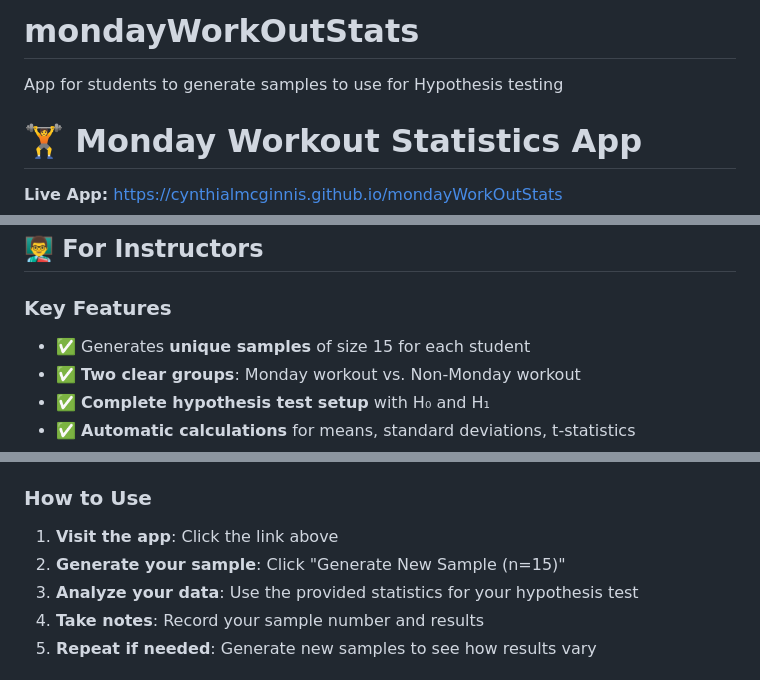
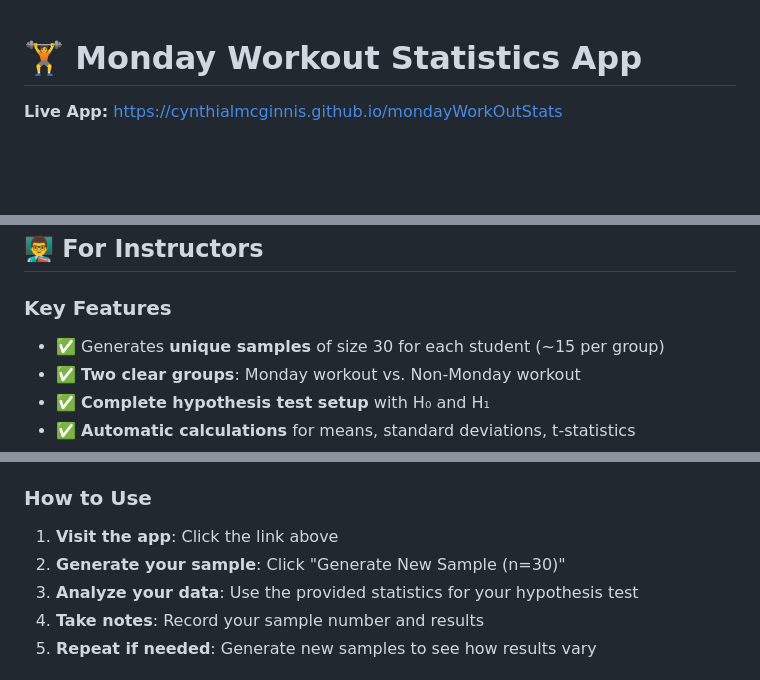
Before and after one commit to cynthialmcginnis/mondayWorkOutStats, a Markdown page: README.md, 3 parts joined by grey strips. Rendered like a GitHub page; blank space fills up the shorter version.

Commit message:
Update README.md
updated to reflect selected 30 data values

```diff
--- a/README.md
+++ b/README.md
@@ -1,5 +1,3 @@
-# mondayWorkOutStats
-App for students to generate samples to use for Hypothesis testing
 # 🏋️ Monday Workout Statistics App
 
 **Live App:** https://cynthialmcginnis.github.io/mondayWorkOutStats
@@ -43,7 +41,7 @@ Calories Burned = MET × Weight (kg) × Duration (hours)
 ## 👨‍🏫 For Instructors
 
 ### Key Features
-- ✅ Generates **unique samples** of size 15 for each student
+- ✅ Generates **unique samples** of size 30 for each student (~15 per group)
 - ✅ **Two clear groups**: Monday workout vs. Non-Monday workout
 - ✅ **Complete hypothesis test setup** with H₀ and H₁
 - ✅ **Automatic calculations** for means, standard deviations, t-statistics
@@ -69,7 +67,7 @@ Students will be able to:
 
 ### How to Use
 1. **Visit the app**: Click the link above
-2. **Generate your sample**: Click "Generate New Sample (n=15)"
+2. **Generate your sample**: Click "Generate New Sample (n=30)"
 3. **Analyze your data**: Use the provided statistics for your hypothesis test
 4. **Take notes**: Record your sample number and results
 5. **Repeat if needed**: Generate new samples to see how results vary
```
